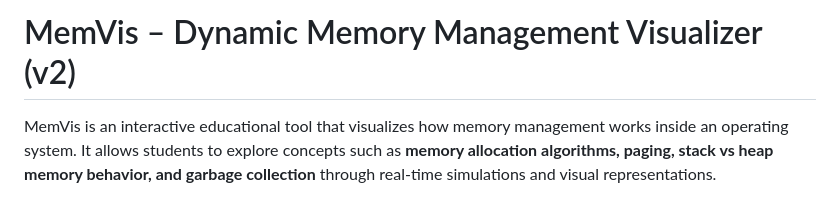
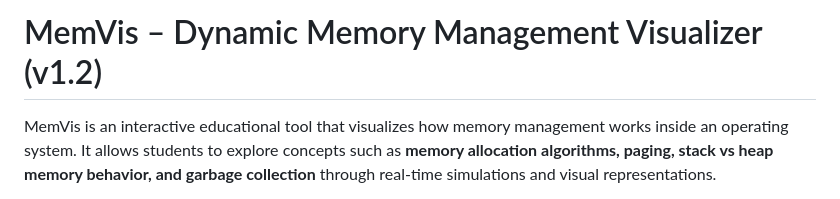
Before and after one commit to GangNinja/Dynamic_Memory_Management_Visualizer, a Markdown page: README.md, the part around the change. GitHub-like rendering.

```diff
--- a/README.md
+++ b/README.md
@@ -1,4 +1,4 @@
-# MemVis – Dynamic Memory Management Visualizer (v2)
+# MemVis – Dynamic Memory Management Visualizer (v1.2)
 
 MemVis is an interactive educational tool that visualizes how memory management works inside an operating system. It allows students to explore concepts such as **memory allocation algorithms, paging, stack vs heap memory behavior, and garbage collection** through real-time simulations and visual representations.
 
```
